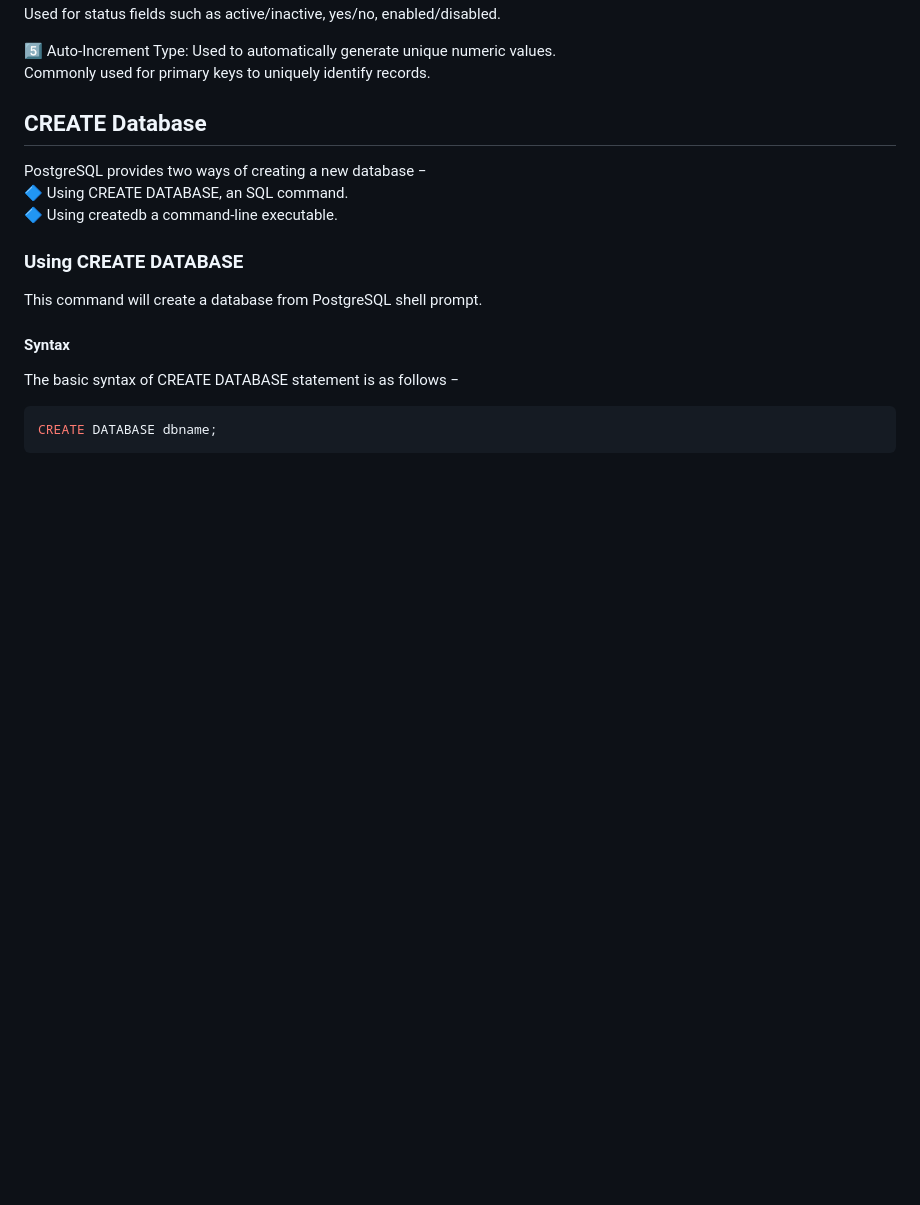
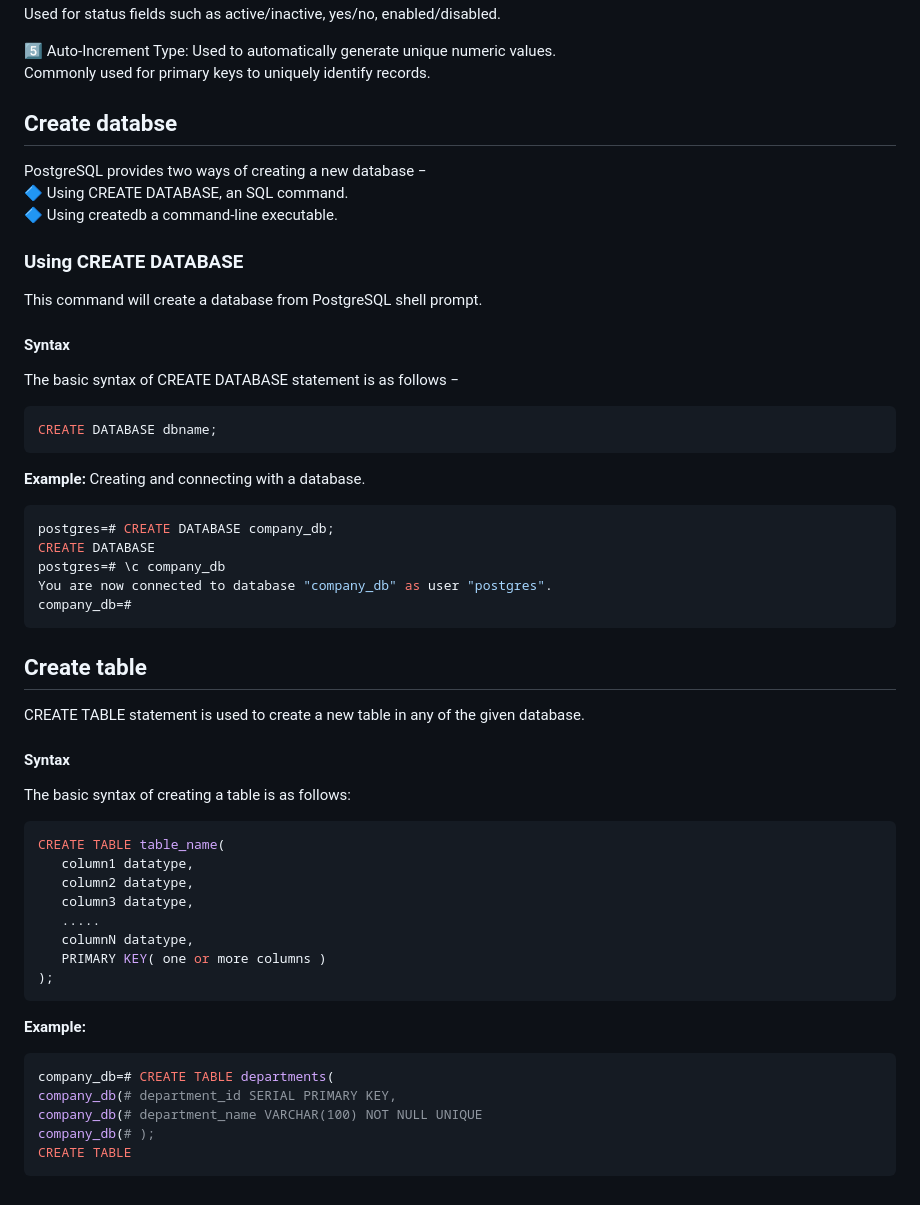
Before and after one commit to cheshtagithub/Training, a Markdown page: postgresql/postgresql_command.md, the part around the change. Rendered like a GitHub page; blank space fills up the shorter version.

Commit message:
adding more info about command

````diff
--- a/postgresql/postgresql_command.md
+++ b/postgresql/postgresql_command.md
@@ -138,7 +138,7 @@ Used for status fields such as active/inactive, yes/no, enabled/disabled.
 5️⃣ Auto-Increment Type: Used to automatically generate unique numeric values.
 Commonly used for primary keys to uniquely identify records.
 
-## CREATE Database
+## Create databse
 PostgreSQL provides two ways of creating a new database −
 🔷 Using CREATE DATABASE, an SQL command.
 🔷 Using createdb a command-line executable.
@@ -152,3 +152,36 @@ The basic syntax of CREATE DATABASE statement is as follows −
 ``` bash
 CREATE DATABASE dbname;
 ```
+
+**Example:** Creating and connecting with a database.
+```bash
+postgres=# CREATE DATABASE company_db;
+CREATE DATABASE
+postgres=# \c company_db
+You are now connected to database "company_db" as user "postgres".
+company_db=#
+```
+
+## Create table
+ CREATE TABLE statement is used to create a new table in any of the given database.
+
+ #### Syntax
+ The basic syntax of creating a table is as follows:
+```bash
+CREATE TABLE table_name(
+   column1 datatype,
+   column2 datatype,
+   column3 datatype,
+   .....
+   columnN datatype,
+   PRIMARY KEY( one or more columns )
+);
+```
+**Example:**
+```bash
+company_db=# CREATE TABLE departments(
+company_db(# department_id SERIAL PRIMARY KEY,
+company_db(# department_name VARCHAR(100) NOT NULL UNIQUE
+company_db(# );
+CREATE TABLE
+```
````
